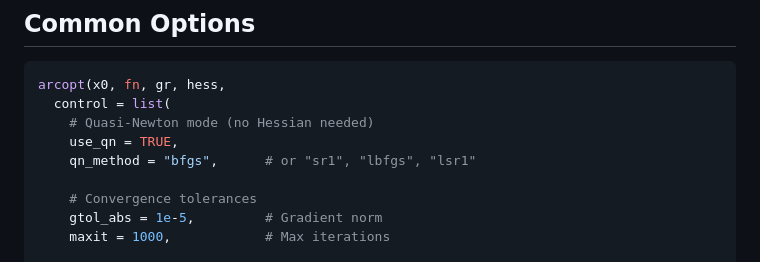
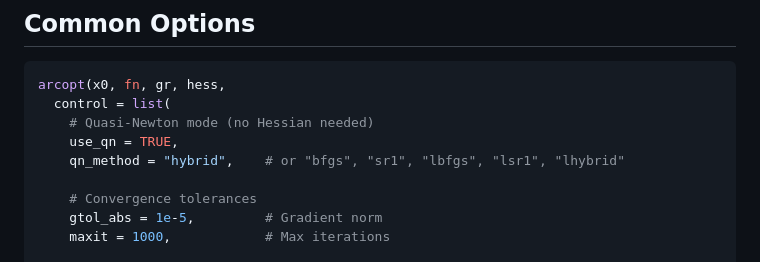
Before and after one commit to marcus-waldman/arcopt, a Markdown page: README.md, the part around the change. Drawn GitHub-style.

```diff
--- a/README.md
+++ b/README.md
@@ -130,7 +130,7 @@ arcopt(x0, fn, gr, hess,
   control = list(
     # Quasi-Newton mode (no Hessian needed)
     use_qn = TRUE,
-    qn_method = "bfgs",      # or "sr1", "lbfgs", "lsr1"
+    qn_method = "hybrid",    # or "bfgs", "sr1", "lbfgs", "lsr1", "lhybrid"
 
     # Convergence tolerances
     gtol_abs = 1e-5,         # Gradient norm
```
Also changed, not shown: CLAUDE.md (+5 -4 lines).
